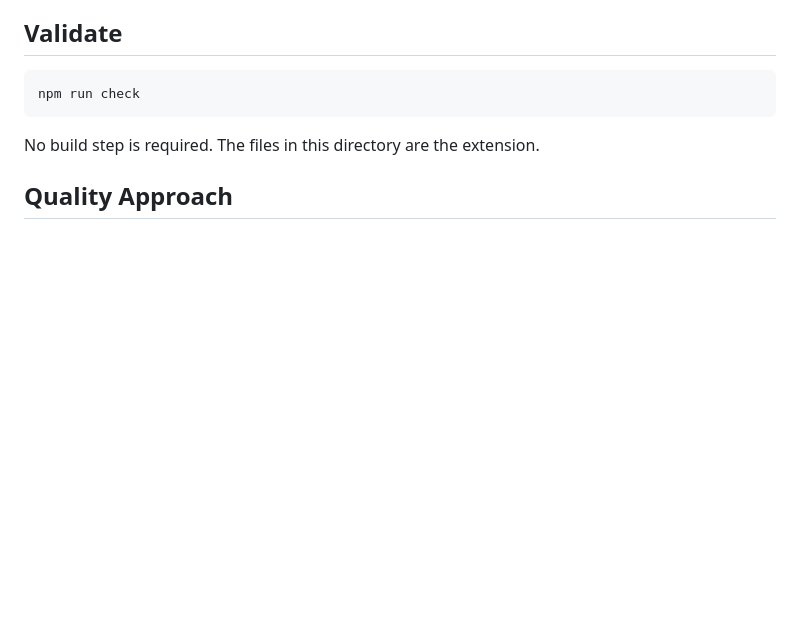
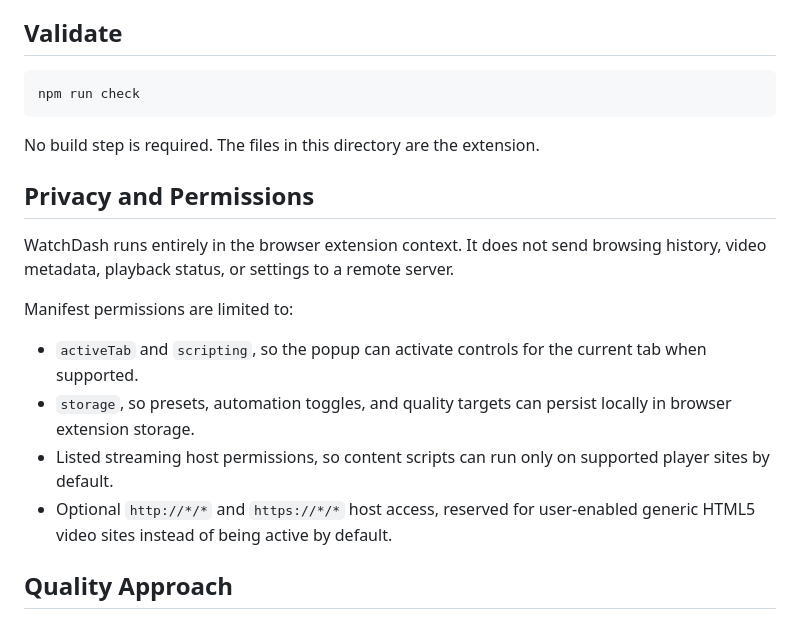
Before and after one commit to semyonfox/watch-dash, a Markdown page: README.md, the part around the change. Drawn GitHub-style; blank space fills up the shorter version.

Commit message:
docs: clarify privacy and permissions (#20)

```diff
--- a/README.md
+++ b/README.md
@@ -61,6 +61,17 @@ npm run check
 
 No build step is required. The files in this directory are the extension.
 
+## Privacy and Permissions
+
+WatchDash runs entirely in the browser extension context. It does not send browsing history, video metadata, playback status, or settings to a remote server.
+
+Manifest permissions are limited to:
+
+- `activeTab` and `scripting`, so the popup can activate controls for the current tab when supported.
+- `storage`, so presets, automation toggles, and quality targets can persist locally in browser extension storage.
+- Listed streaming host permissions, so content scripts can run only on supported player sites by default.
+- Optional `http://*/*` and `https://*/*` host access, reserved for user-enabled generic HTML5 video sites instead of being active by default.
+
 ## Quality Approach
 
 The first implementation does not copy or patch Netflix player internals. Higher quality playback is started as diagnostics, a target slider, and account/browser guidance because current high-quality forcing techniques are brittle, browser/DRM dependent, and often rely on patched proprietary player bundles.
```
